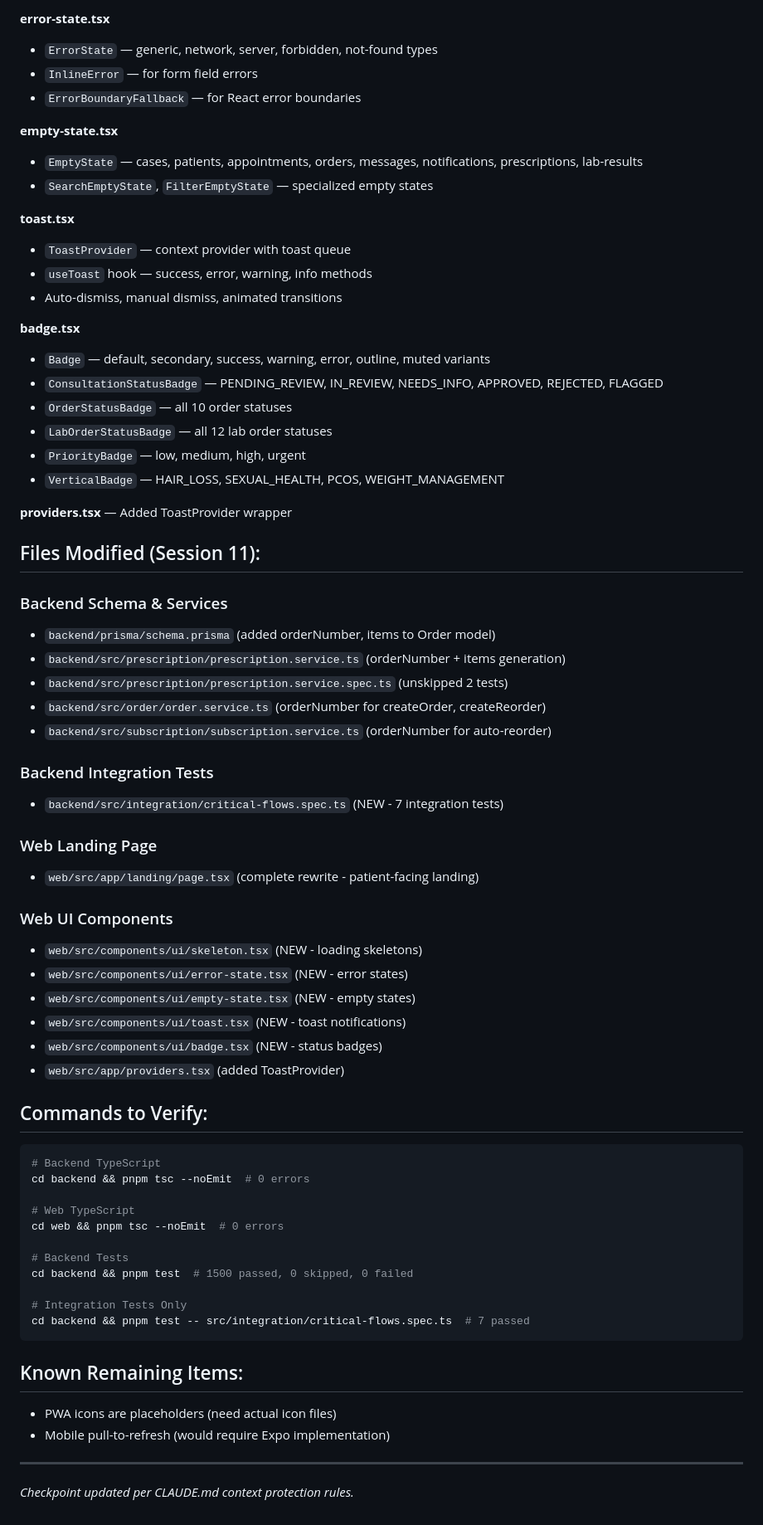
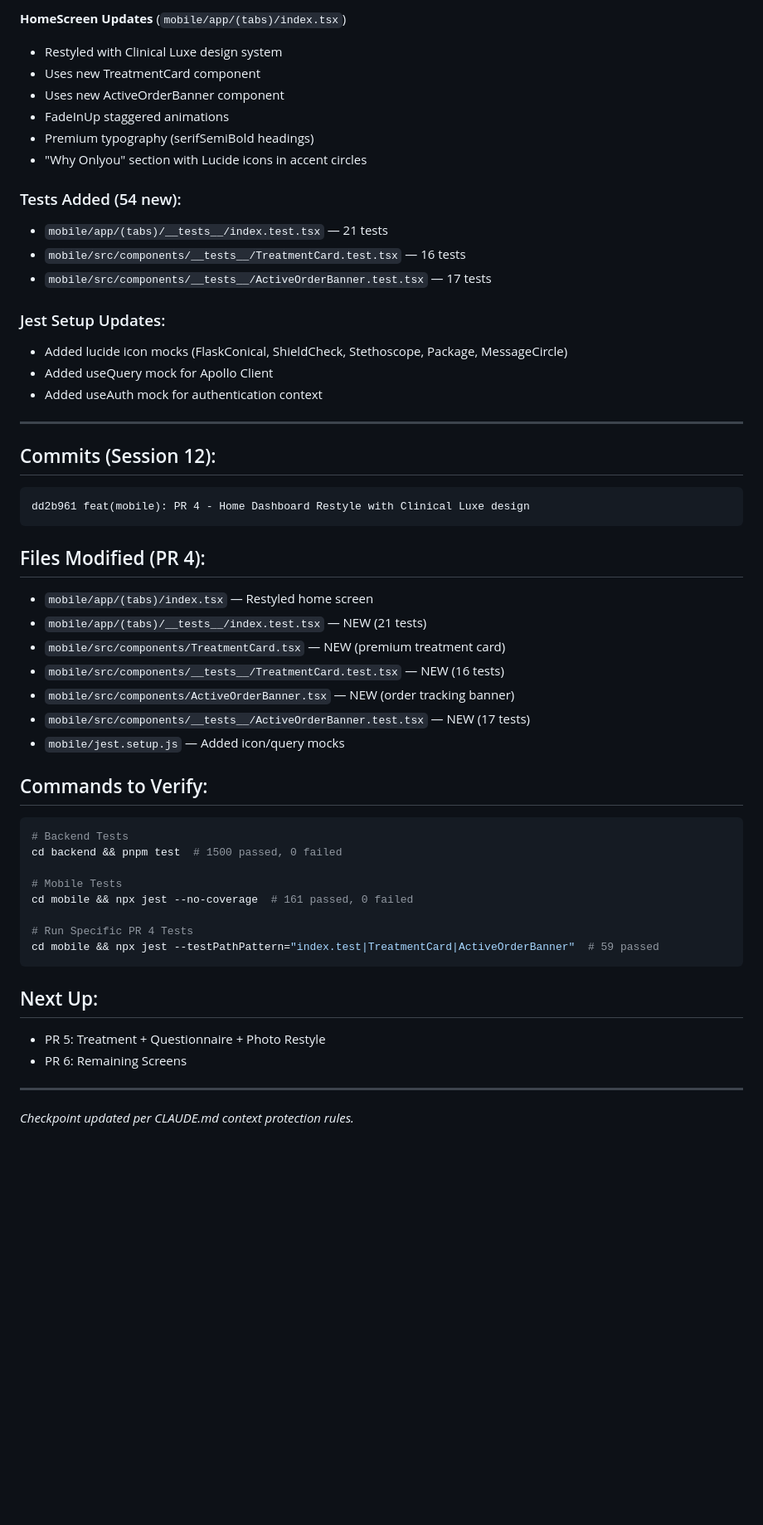
Before and after one commit to vabhishikth/onlyou, a Markdown page: docs/CHECKPOINT.md, the part around one of its changes. Shown at 83% size. Drawn GitHub-style; blank space fills up the shorter version.

````diff
--- a/docs/CHECKPOINT.md
+++ b/docs/CHECKPOINT.md
@@ -69,69 +43,53 @@ Created reusable UI components in `web/src/components/ui/`:
 
-**error-state.tsx**
-- `ErrorState` — generic, network, server, forbidden, not-found types
-- `InlineError` — for form field errors
-- `ErrorBoundaryFallback` — for React error boundaries
+**HomeScreen Updates** (`mobile/app/(tabs)/index.tsx`)
+- Restyled with Clinical Luxe design system
+- Uses new TreatmentCard component
+- Uses new ActiveOrderBanner component
+- FadeInUp staggered animations
+- Premium typography (serifSemiBold headings)
+- "Why Onlyou" section with Lucide icons in accent circles
 
-**empty-state.tsx**
-- `EmptyState` — cases, patients, appointments, orders, messages, notifications, prescriptions, lab-results
-- `SearchEmptyState`, `FilterEmptyState` — specialized empty states
+### Tests Added (54 new):
+- `mobile/app/(tabs)/__tests__/index.test.tsx` — 21 tests
+- `mobile/src/components/__tests__/TreatmentCard.test.tsx` — 16 tests
+- `mobile/src/components/__tests__/ActiveOrderBanner.test.tsx` — 17 tests
 
-**toast.tsx**
-- `ToastProvider` — context provider with toast queue
-- `useToast` hook — success, error, warning, info methods
-- Auto-dismiss, manual dismiss, animated transitions
+### Jest Setup Updates:
+- Added lucide icon mocks (FlaskConical, ShieldCheck, Stethoscope, Package, MessageCircle)
+- Added useQuery mock for Apollo Client
+- Added useAuth mock for authentication context
 
-**badge.tsx**
-- `Badge` — default, secondary, success, warning, error, outline, muted variants
-- `ConsultationStatusBadge` — PENDING_REVIEW, IN_REVIEW, NEEDS_INFO, APPROVED, REJECTED, FLAGGED
-- `OrderStatusBadge` — all 10 order statuses
-- `LabOrderStatusBadge` — all 12 lab order statuses
-- `PriorityBadge` — low, medium, high, urgent
-- `VerticalBadge` — HAIR_LOSS, SEXUAL_HEALTH, PCOS, WEIGHT_MANAGEMENT
+---
 
-**providers.tsx** — Added ToastProvider wrapper
+## Commits (Session 12):
+```
+dd2b961 feat(mobile): PR 4 - Home Dashboard Restyle with Clinical Luxe design
+```
 
-## Files Modified (Session 11):
-
-### Backend Schema & Services
-- `backend/prisma/schema.prisma` (added orderNumber, items to Order model)
-- `backend/src/prescription/prescription.service.ts` (orderNumber + items generation)
-- `backend/src/prescription/prescription.service.spec.ts` (unskipped 2 tests)
-- `backend/src/order/order.service.ts` (orderNumber for createOrder, createReorder)
-- `backend/src/subscription/subscription.service.ts` (orderNumber for auto-reorder)
-
-### Backend Integration Tests
-- `backend/src/integration/critical-flows.spec.ts` (NEW - 7 integration tests)
-
-### Web Landing Page
-- `web/src/app/landing/page.tsx` (complete rewrite - patient-facing landing)
-
-### Web UI Components
-- `web/src/components/ui/skeleton.tsx` (NEW - loading skeletons)
-- `web/src/components/ui/error-state.tsx` (NEW - error states)
-- `web/src/components/ui/empty-state.tsx` (NEW - empty states)
-- `web/src/components/ui/toast.tsx` (NEW - toast notifications)
-- `web/src/components/ui/badge.tsx` (NEW - status badges)
-- `web/src/app/providers.tsx` (added ToastProvider)
+## Files Modified (PR 4):
+- `mobile/app/(tabs)/index.tsx` — Restyled home screen
+- `mobile/app/(tabs)/__tests__/index.test.tsx` — NEW (21 tests)
+- `mobile/src/components/TreatmentCard.tsx` — NEW (premium treatment card)
+- `mobile/src/components/__tests__/TreatmentCard.test.tsx` — NEW (16 tests)
+- `mobile/src/components/ActiveOrderBanner.tsx` — NEW (order tracking banner)
+- `mobile/src/components/__tests__/ActiveOrderBanner.test.tsx` — NEW (17 tests)
+- `mobile/jest.setup.js` — Added icon/query mocks
 
 ## Commands to Verify:
 ```bash
-# Backend TypeScript
-cd backend && pnpm tsc --noEmit  # 0 errors
+# Backend Tests
+cd backend && pnpm test  # 1500 passed, 0 failed
 
-# Web TypeScript
-cd web && pnpm tsc --noEmit  # 0 errors
+# Mobile Tests
+cd mobile && npx jest --no-coverage  # 161 passed, 0 failed
 
-# Backend Tests
-cd backend && pnpm test  # 1500 passed, 0 skipped, 0 failed
-
-# Integration Tests Only
-cd backend && pnpm test -- src/integration/critical-flows.spec.ts  # 7 passed
+# Run Specific PR 4 Tests
+cd mobile && npx jest --testPathPattern="index.test|TreatmentCard|ActiveOrderBanner"  # 59 passed
 ```
 
-## Known Remaining Items:
-- PWA icons are placeholders (need actual icon files)
-- Mobile pull-to-refresh (would require Expo implementation)
+## Next Up:
+- PR 5: Treatment + Questionnaire + Photo Restyle
+- PR 6: Remaining Screens
 
 ---
 
````
Also changed, not shown: other parts of docs/CHECKPOINT.md (+32 -58 lines).
